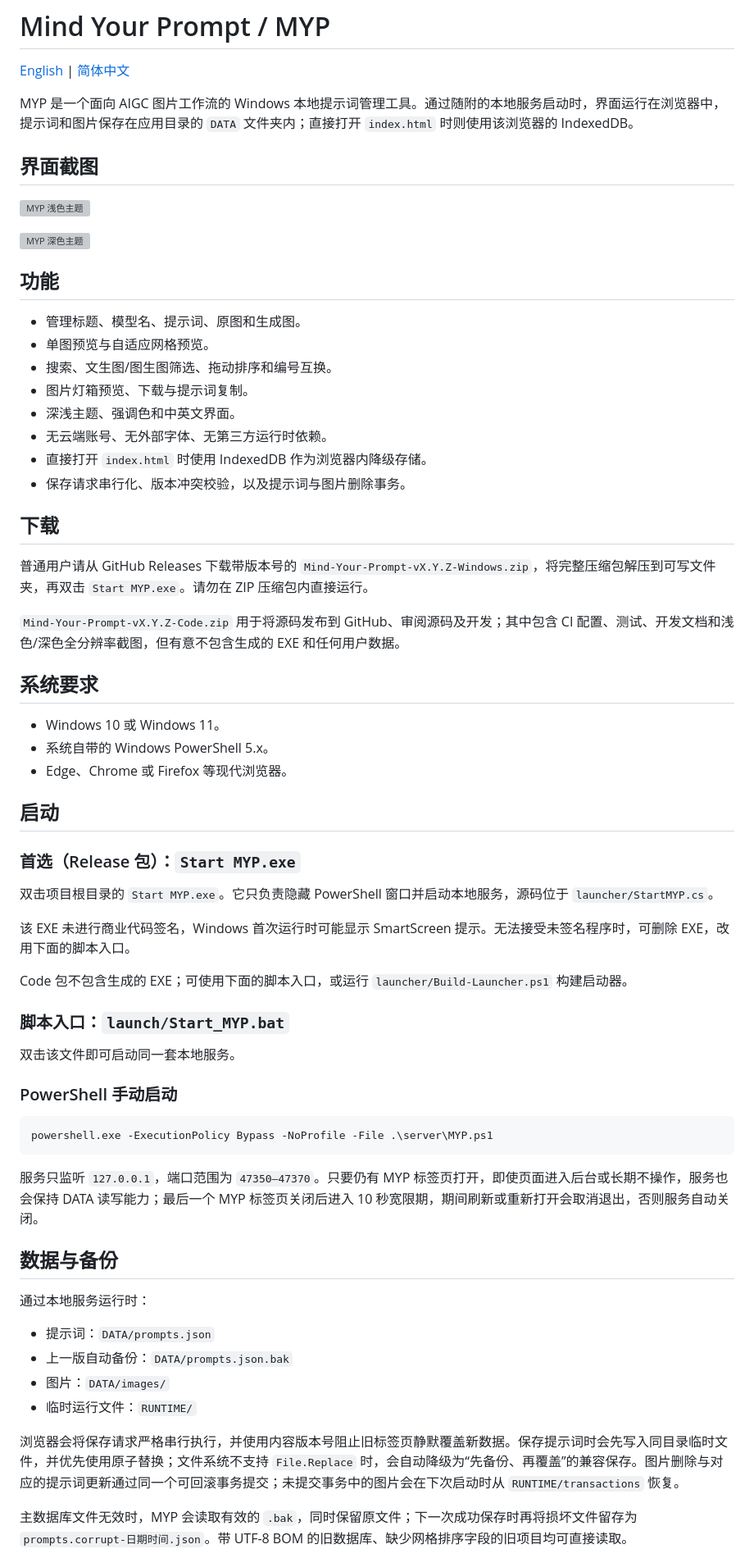
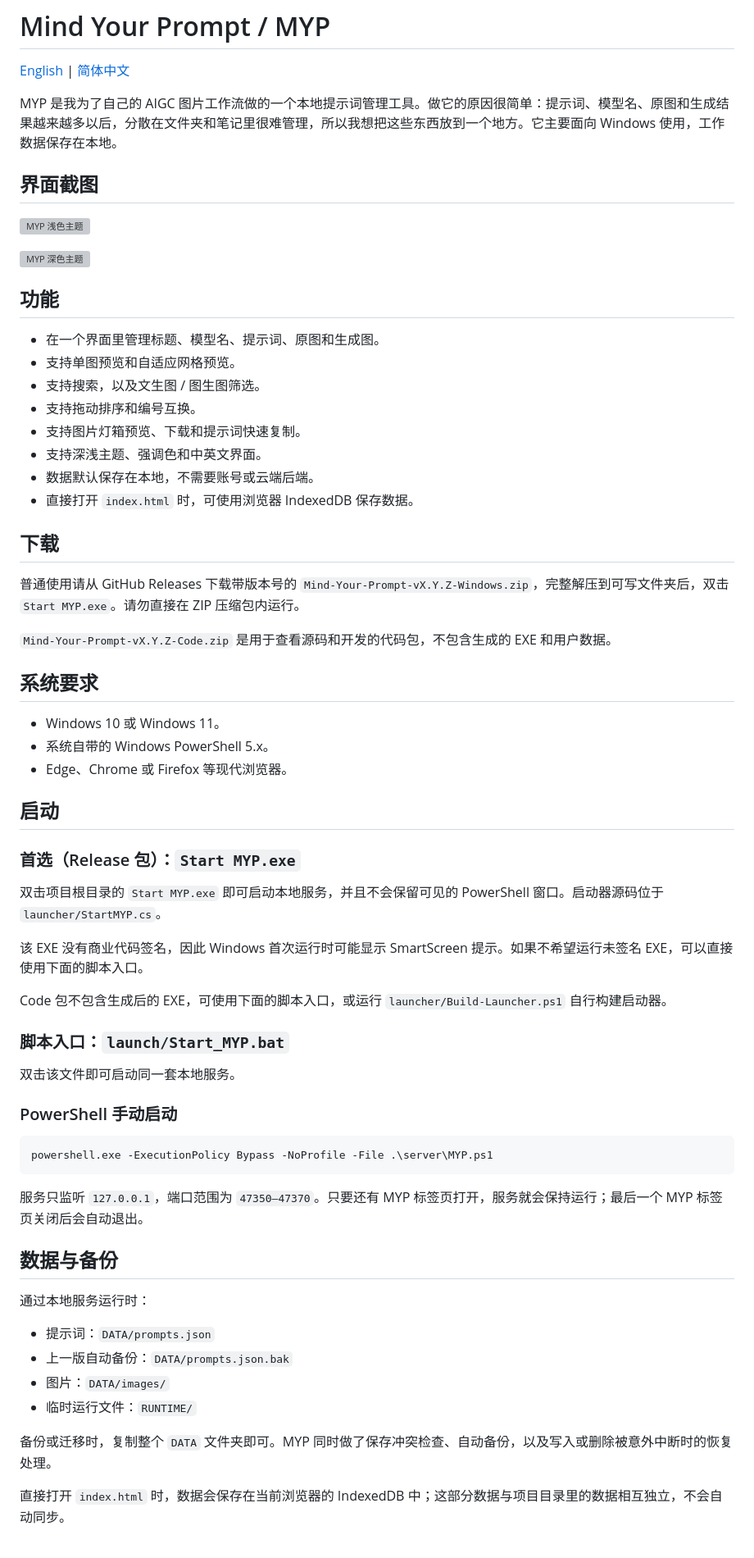
Before and after one commit to Ellis-C-1943/Mind-Your-Prompt, a Markdown page: README.zh-CN.md, the part around one of its changes. Shown at 82% size. GitHub-like rendering; grey boxes are pictures that could not be loaded.

````diff
--- a/README.zh-CN.md
+++ b/README.zh-CN.md
@@ -2,7 +2,7 @@
 
 [English](README.md) | [简体中文](README.zh-CN.md)
 
-MYP 是一个面向 AIGC 图片工作流的 Windows 本地提示词管理工具。通过随附的本地服务启动时，界面运行在浏览器中，提示词和图片保存在应用目录的 `DATA` 文件夹内；直接打开 `index.html` 时则使用该浏览器的 IndexedDB。
+MYP 是我为了自己的 AIGC 图片工作流做的一个本地提示词管理工具。做它的原因很简单：提示词、模型名、原图和生成结果越来越多以后，分散在文件夹和笔记里很难管理，所以我想把这些东西放到一个地方。它主要面向 Windows 使用，工作数据保存在本地。
 
 <!-- github-screenshots:start -->
 ## 界面截图
@@ -14,20 +14,20 @@ MYP 是一个面向 AIGC 图片工作流的 Windows 本地提示词管理工具
 
 ## 功能
 
-- 管理标题、模型名、提示词、原图和生成图。
-- 单图预览与自适应网格预览。
-- 搜索、文生图/图生图筛选、拖动排序和编号互换。
-- 图片灯箱预览、下载与提示词复制。
-- 深浅主题、强调色和中英文界面。
-- 无云端账号、无外部字体、无第三方运行时依赖。
-- 直接打开 `index.html` 时使用 IndexedDB 作为浏览器内降级存储。
-- 保存请求串行化、版本冲突校验，以及提示词与图片删除事务。
+- 在一个界面里管理标题、模型名、提示词、原图和生成图。
+- 支持单图预览和自适应网格预览。
+- 支持搜索，以及文生图 / 图生图筛选。
+- 支持拖动排序和编号互换。
+- 支持图片灯箱预览、下载和提示词快速复制。
+- 支持深浅主题、强调色和中英文界面。
+- 数据默认保存在本地，不需要账号或云端后端。
+- 直接打开 `index.html` 时，可使用浏览器 IndexedDB 保存数据。
 
 ## 下载
 
-普通用户请从 GitHub Releases 下载带版本号的 `Mind-Your-Prompt-vX.Y.Z-Windows.zip`，将完整压缩包解压到可写文件夹，再双击 `Start MYP.exe`。请勿在 ZIP 压缩包内直接运行。
+普通使用请从 GitHub Releases 下载带版本号的 `Mind-Your-Prompt-vX.Y.Z-Windows.zip`，完整解压到可写文件夹后，双击 `Start MYP.exe`。请勿直接在 ZIP 压缩包内运行。
 
-`Mind-Your-Prompt-vX.Y.Z-Code.zip` 用于将源码发布到 GitHub、审阅源码及开发；其中包含 CI 配置、测试、开发文档和浅色/深色全分辨率截图，但有意不包含生成的 EXE 和任何用户数据。
+`Mind-Your-Prompt-vX.Y.Z-Code.zip` 是用于查看源码和开发的代码包，不包含生成的 EXE 和用户数据。
 
 ## 系统要求
 
@@ -39,11 +39,11 @@ MYP 是一个面向 AIGC 图片工作流的 Windows 本地提示词管理工具
 
 ### 首选（Release 包）：`Start MYP.exe`
 
-双击项目根目录的 `Start MYP.exe`。它只负责隐藏 PowerShell 窗口并启动本地服务，源码位于 `launcher/StartMYP.cs`。
+双击项目根目录的 `Start MYP.exe` 即可启动本地服务，并且不会保留可见的 PowerShell 窗口。启动器源码位于 `launcher/StartMYP.cs`。
 
-该 EXE 未进行商业代码签名，Windows 首次运行时可能显示 SmartScreen 提示。无法接受未签名程序时，可删除 EXE，改用下面的脚本入口。
+该 EXE 没有商业代码签名，因此 Windows 首次运行时可能显示 SmartScreen 提示。如果不希望运行未签名 EXE，可以直接使用下面的脚本入口。
 
-Code 包不包含生成的 EXE；可使用下面的脚本入口，或运行 `launcher/Build-Launcher.ps1` 构建启动器。
+Code 包不包含生成后的 EXE，可使用下面的脚本入口，或运行 `launcher/Build-Launcher.ps1` 自行构建启动器。
 
 ### 脚本入口：`launch/Start_MYP.bat`
 
@@ -55,7 +55,7 @@ Code 包不包含生成的 EXE；可使用下面的脚本入口，或运行 `lau
 powershell.exe -ExecutionPolicy Bypass -NoProfile -File .\server\MYP.ps1
 ```
 
-服务只监听 `127.0.0.1`，端口范围为 `47350–47370`。只要仍有 MYP 标签页打开，即使页面进入后台或长期不操作，服务也会保持 DATA 读写能力；最后一个 MYP 标签页关闭后进入 10 秒宽限期，期间刷新或重新打开会取消退出，否则服务自动关闭。
+服务只监听 `127.0.0.1`，端口范围为 `47350–47370`。只要还有 MYP 标签页打开，服务就会保持运行；最后一个 MYP 标签页关闭后会自动退出。
 
 ## 数据与备份
 
@@ -66,7 +66,7 @@ powershell.exe -ExecutionPolicy Bypass -NoProfile -File .\server\MYP.ps1
 - 图片：`DATA/images/`
 - 临时运行文件：`RUNTIME/`
 
-浏览器会将保存请求严格串行执行，并使用内容版本号阻止旧标签页静默覆盖新数据。保存提示词时会先写入同目录临时文件，并优先使用原子替换；文件系统不支持 `File.Replace` 时，会自动降级为“先备份、再覆盖”的兼容保存。图片删除与对应的提示词更新通过同一个可回滚事务提交；未提交事务中的图片会在下次启动时从 `RUNTIME/transactions` 恢复。
+备份或迁移时，复制整个 `DATA` 文件夹即可。MYP 同时做了保存冲突检查、自动备份，以及写入或删除被意外中断时的恢复处理。
 
-主数据库文件无效时，MYP 会读取有效的 `.bak`，同时保留原文件；下一次成功保存时再将损坏文件留存为 `prompts.corrupt-日期时间.json`。带 UTF-8 BOM 的旧数据库、缺少网格排序字段的旧项目均可直接读取。
+直接打开 `index.html` 时，数据会保存在当前浏览器的 IndexedDB 中；这部分数据与项目目录里的数据相互独立，不会自动同步。
 
````
Also changed, not shown: other parts of README.zh-CN.md (+10 -15 lines), README.md (+26 -31 lines).
